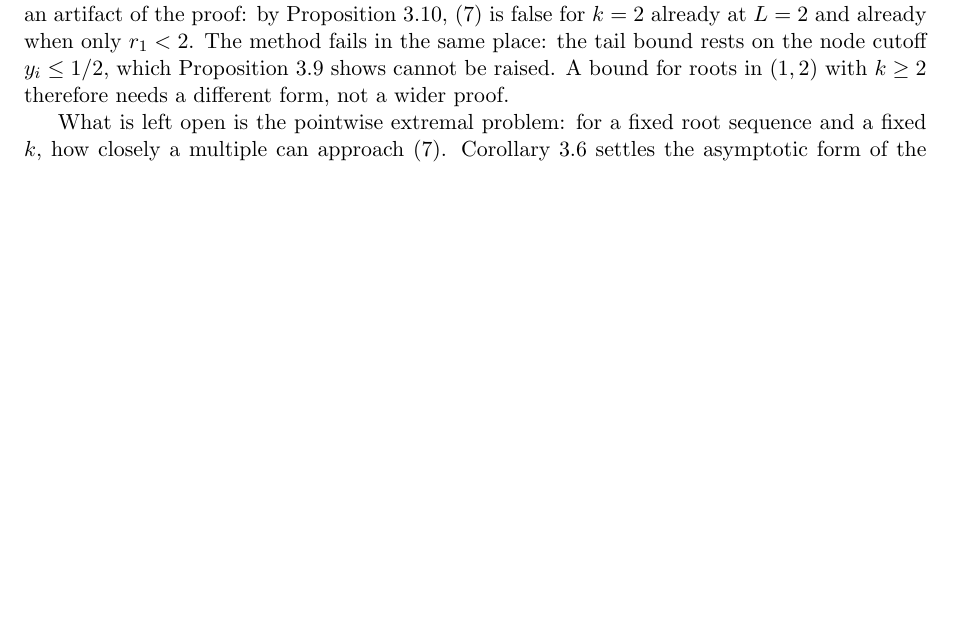
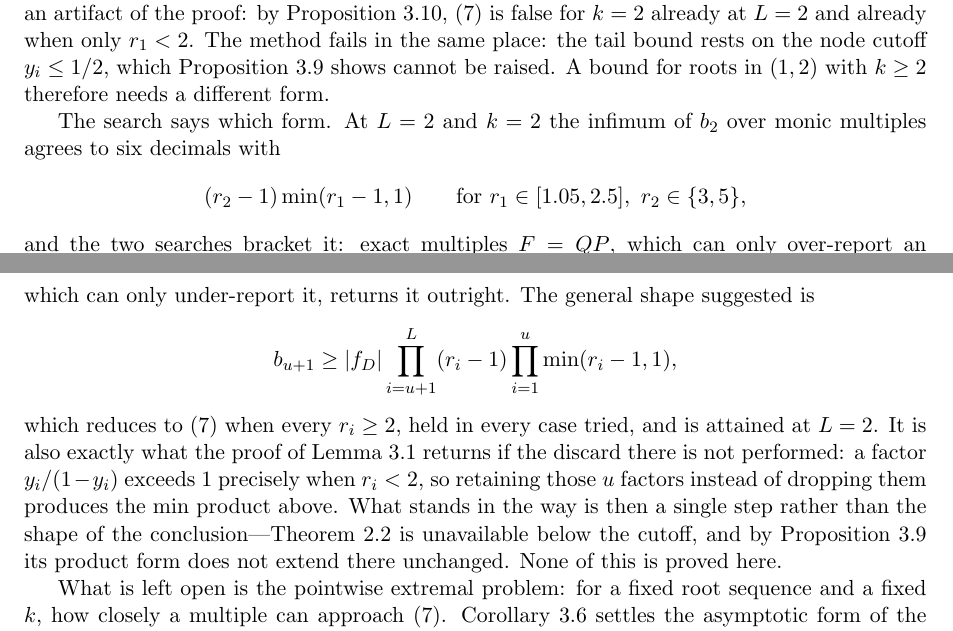
Before and after one commit to bangyen/coefficient-mass, a LaTeX paper (coefficient-mass.tex): part of page 14 of 16 before the commit and two parts of pages 14 and 15 of 16 after it, the two joined at a grey line, cut so that both start at the same text, the shorter picture padded with empty space. Compiled offline with pdfLaTeX.

Commit message:
coefficient-mass: name the form the sub-2 case needs
Scope said a bound for roots in (1,2) with k>=2 "needs a different
form, not a wider proof" and stopped there.  The first half is right;
the search supplies the form, and the second half overstates how much
is missing.

At L=2, k=2 the infimum of b_2 over monic multiples agrees to six
decimals with (r_2 - 1) min(r_1 - 1, 1) for r_1 in [1.05, 2.5] and
r_2 in {3, 5}.  Both searches were run and they bracket it: exact
multiples F = QP can only over-report an infimum and descend to the
value, while the reversed LP can only under-report it and returns the
value outright.  The descent rate is r_1^-1 per degree, which is why
r_1 near 1 looks like a mismatch at a degree cap -- at (1.1, 3) the
excess ratio over four degrees is 0.617 against the predicted
1.1^-4 = 0.683, and at (1.2, 5) it is 0.465 against 1.2^-4 = 0.482.
That rate is the smallest root, the one an exempt coefficient absorbs,
so it is the same mechanism prop:sharp235 runs on.

The shape this suggests, recorded but not proved:

    b_{u+1} >= |f_D| prod_{i>u} (r_i - 1) prod_{i<=u} min(r_i - 1, 1)

It reduces to eq:order when every r_i >= 2 and held in every case
tried.  It is also precisely what lem:slack returns if the discard in
its proof is not performed: a factor y_i/(1-y_i) exceeds 1 exactly when
r_i < 2, so keeping those u factors rather than dropping them produces
the min product.  So the obstruction is one step, not the shape of the
conclusion -- thm:tail is unavailable below the cutoff, and by
prop:cutoff its product form does not extend there unchanged.  Scope
now says that instead of implying the whole argument has to be
replaced.

Marked "none of this is proved here"; no bound in the document is
restated as proved.  Compiles under tectonic.  Scripts in
notes/{subtwo,subtwo2,conj}.py (untracked).

```diff
--- a/coefficient-mass.tex
+++ b/coefficient-mass.tex
@@ -1067,7 +1067,30 @@ by Proposition~\ref{prop:subtwo}, \eqref{eq:order} is false for $k=2$ already
 at $L=2$ and already when only $r_1<2$.  The method fails in the same place:
 the tail bound rests on the node cutoff $y_i\le1/2$, which
 Proposition~\ref{prop:cutoff} shows cannot be raised.  A bound for roots in
-$(1,2)$ with $k\ge2$ therefore needs a different form, not a wider proof.
+$(1,2)$ with $k\ge2$ therefore needs a different form.
+
+The search says which form.  At $L=2$ and $k=2$ the infimum of $b_2$ over
+monic multiples agrees to six decimals with
+\[
+  (r_2-1)\min(r_1-1,1)
+  \qquad\text{for }r_1\in[1.05,2.5],\ r_2\in\{3,5\},
+\]
+and the two searches bracket it: exact multiples $F=QP$, which can only
+over-report an infimum, descend to it geometrically at rate $r_1^{-1}$ per
+degree, while the reversed linear program, which can only under-report it,
+returns it outright.  The general shape suggested is
+\[
+  b_{u+1}\ge|f_D|\prod_{i=u+1}^L(r_i-1)\prod_{i=1}^{u}\min(r_i-1,1),
+\]
+which reduces to \eqref{eq:order} when every $r_i\ge2$, held in every case
+tried, and is attained at $L=2$.  It is also exactly what the proof of
+Lemma~\ref{lem:slack} returns if the discard there is not performed: a factor
+$y_i/(1-y_i)$ exceeds $1$ precisely when $r_i<2$, so retaining those $u$
+factors instead of dropping them produces the $\min$ product above.  What
+stands in the way is then a single step rather than the shape of the
+conclusion---Theorem~\ref{thm:tail} is unavailable below the cutoff, and by
+Proposition~\ref{prop:cutoff} its product form does not extend there
+unchanged.  None of this is proved here.
 
 What is left open is the pointwise extremal problem: for a fixed root
 sequence and a fixed $k$, how closely a multiple can approach
```
